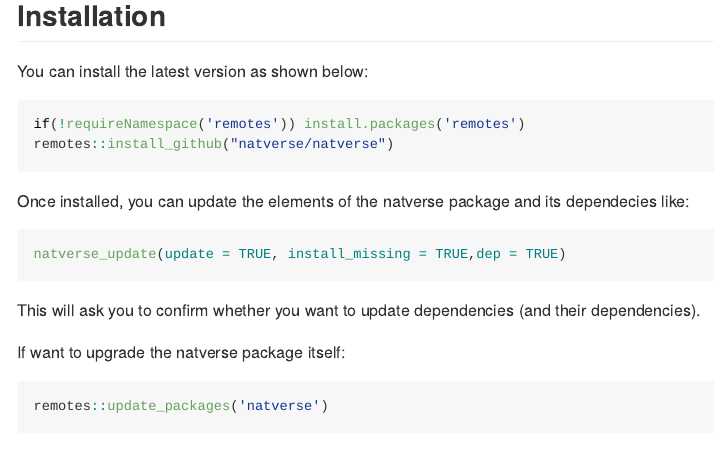
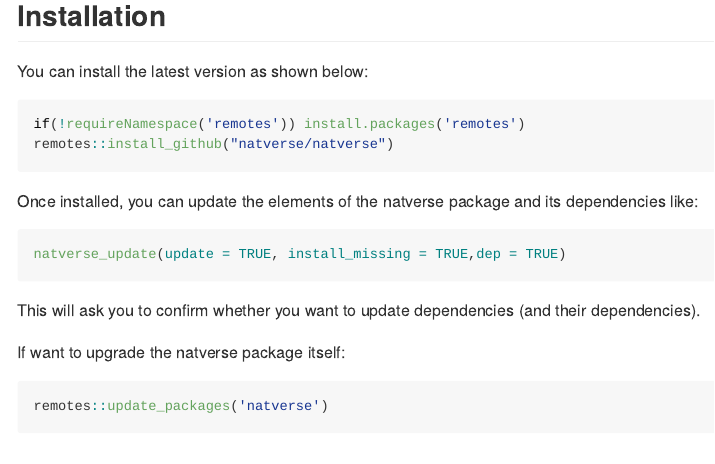
Before and after one commit to natverse/natverse, an R Markdown document (README.Rmd): the page in a window 1100 px wide, from 200 px down. The pictures show the output file README.md that the author committed with the source, drawn offline in the style of GitHub; long lines of code are wrapped; badge pictures from the web are left out.

Commit message:
Spelling

````diff
--- a/README.Rmd
+++ b/README.Rmd
@@ -34,10 +34,10 @@ if(!requireNamespace('remotes')) install.packages('remotes')
 remotes::install_github("natverse/natverse")
 ```
 
-Once installed, you can update the elements of the natverse package and its dependecies like:
+Once installed, you can update the elements of the natverse package and its dependencies like:
 
 ```r
-natverse_update(update = TRUE, install_missing = TRUE,dep = TRUE)
+natverse_update(update = TRUE, install_missing = TRUE, dependencies = TRUE)
 ```
 This will ask you to confirm whether you want to update dependencies (and their dependencies).
 
````
Also changed, not shown: README.md, 3 other files.
